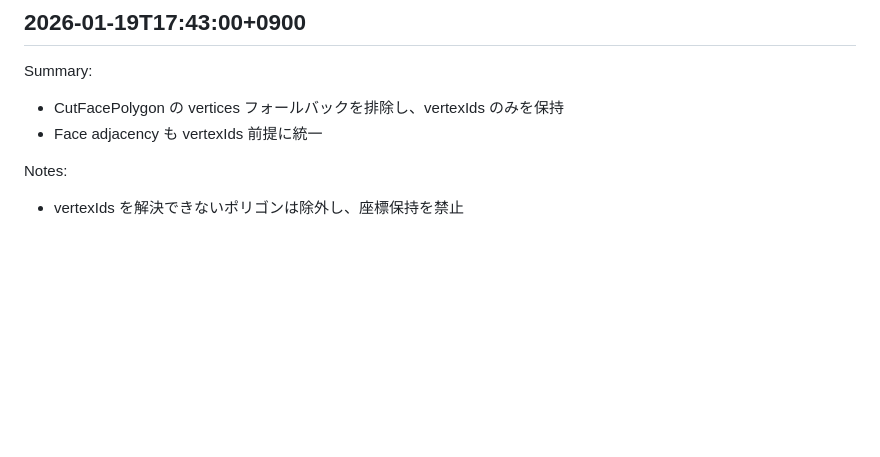
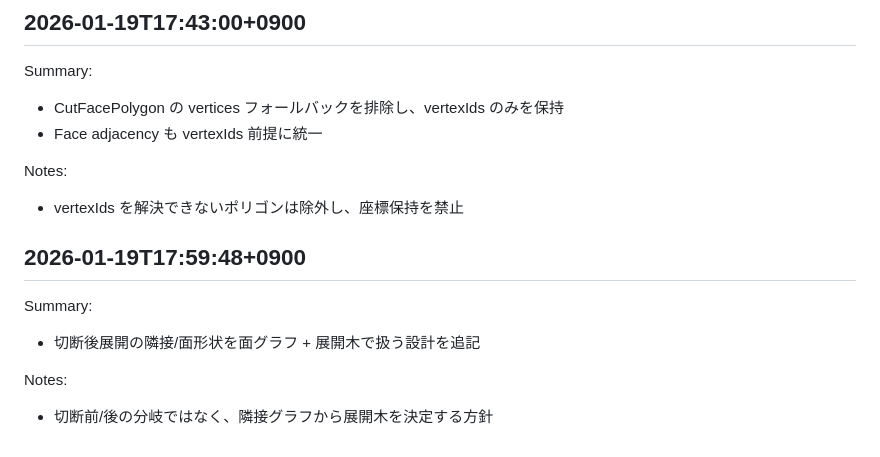
Before and after one commit to ontheroadjp/3d_cube_cutter, a Markdown page: docs/migration/object_model_worklog.md, the part around the change. Drawn GitHub-style; blank space fills up the shorter version.

Commit message:
docs: add unfold adjacency graph spec
Refs #65

```diff
--- a/docs/migration/object_model_worklog.md
+++ b/docs/migration/object_model_worklog.md
@@ -450,3 +450,10 @@ Summary:
 
 Notes:
 - vertexIds を解決できないポリゴンは除外し、座標保持を禁止
+
+## 2026-01-19T17:59:48+0900
+Summary:
+- 切断後展開の隣接/面形状を面グラフ + 展開木で扱う設計を追記
+
+Notes:
+- 切断前/後の分岐ではなく、隣接グラフから展開木を決定する方針
```
Also changed, not shown: 1 other file.
